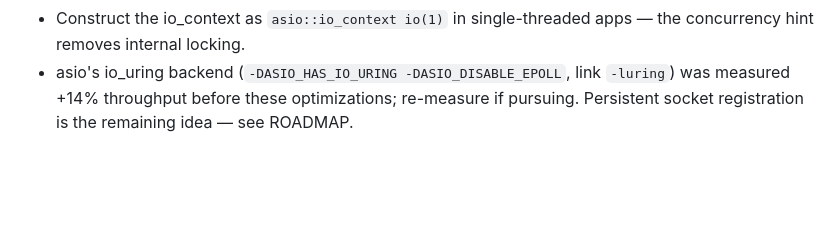
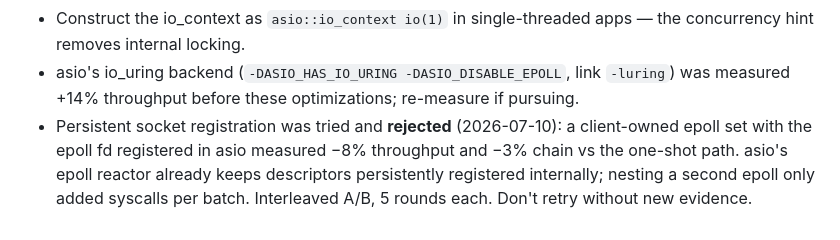
Before and after one commit to SSARCandy/cofetch, a Markdown page: bench/README.md, the part around the change. Drawn GitHub-style; blank space fills up the shorter version.

Commit message:
docs: record persistent-registration experiment verdict
Tried a client-owned epoll set pumped through one stream_descriptor
wait: -8% throughput, -3% chain vs the one-shot path, because asio
already keeps descriptors registered internally. Rejected; noted so
nobody retries without new evidence.

```diff
--- a/bench/README.md
+++ b/bench/README.md
@@ -102,5 +102,10 @@ chain panel because it is cofetch's documented latency mode.
   single-threaded apps — the concurrency hint removes internal locking.
 - asio's io_uring backend (`-DASIO_HAS_IO_URING -DASIO_DISABLE_EPOLL`,
   link `-luring`) was measured +14% throughput before these
-  optimizations; re-measure if pursuing. Persistent socket registration
-  is the remaining idea — see ROADMAP.
+  optimizations; re-measure if pursuing.
+- Persistent socket registration was tried and **rejected** (2026-07-10):
+  a client-owned epoll set with the epoll fd registered in asio measured
+  −8% throughput and −3% chain vs the one-shot path. asio's epoll
+  reactor already keeps descriptors persistently registered internally;
+  nesting a second epoll only added syscalls per batch. Interleaved A/B,
+  5 rounds each. Don't retry without new evidence.
```
